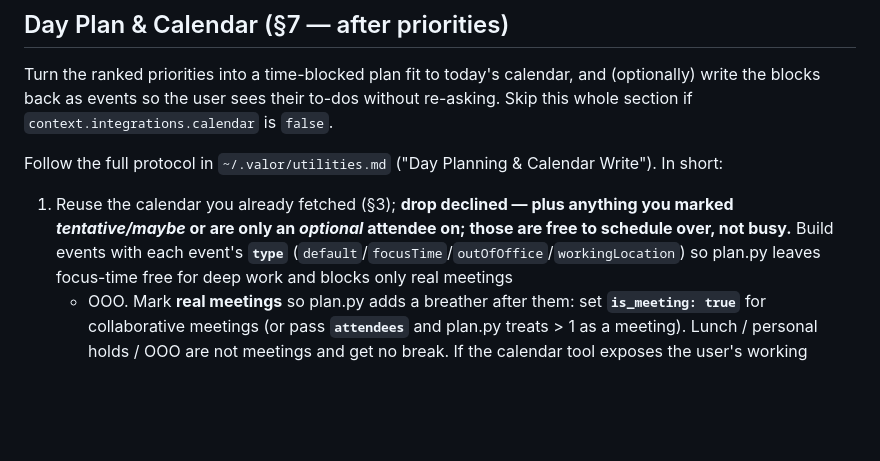
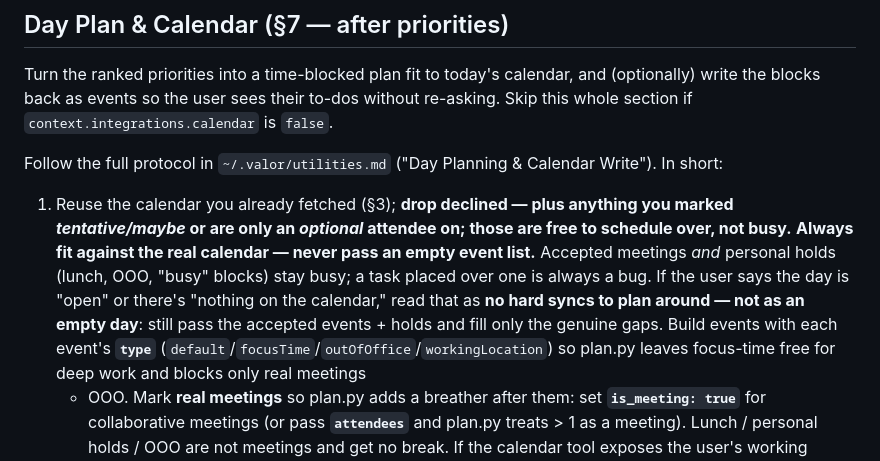
Before and after one commit to yihanzhu/valor, a Markdown page: commands/briefing.md, the part around the change. GitHub-like rendering; blank space fills up the shorter version.

```diff
--- a/commands/briefing.md
+++ b/commands/briefing.md
@@ -399,7 +399,13 @@ Write"). In short:
 
 1. Reuse the calendar you already fetched (§3); **drop declined — plus anything
    you marked *tentative/maybe* or are only an *optional* attendee on; those are
-   free to schedule over, not busy.** Build events with each event's **`type`**
+   free to schedule over, not busy.** **Always fit against the real calendar —
+   never pass an empty event list.** Accepted meetings *and* personal holds (lunch,
+   OOO, "busy" blocks) stay busy; a task placed over one is always a bug. If the
+   user says the day is "open" or there's "nothing on the calendar," read that as
+   **no hard syncs to plan around — not as an empty day**: still pass the accepted
+   events + holds and fill only the genuine gaps. Build events with each event's
+   **`type`**
    (`default`/`focusTime`/`outOfOffice`/`workingLocation`)
    so plan.py leaves focus-time free for deep work and blocks only real meetings
    + OOO. Mark **real meetings** so plan.py adds a breather after them: set
```
Also changed, not shown: src/utilities.md (+7 -1 lines).
